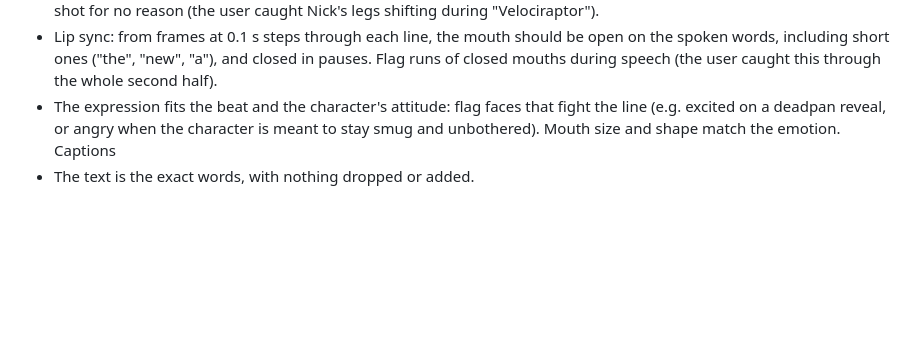
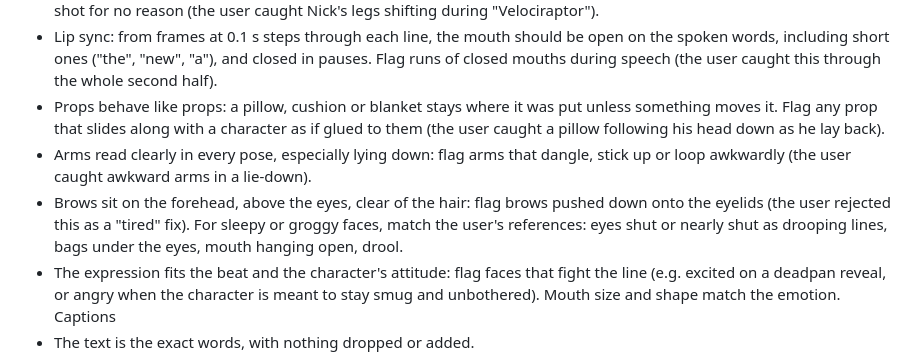
Before and after one commit to brocktoonz/Stick-Animations, a Markdown page: .claude/agents/art-reviewer.md, the part around the change. Rendered like a GitHub page; blank space fills up the shorter version.

Commit message:
art-reviewer: props stay put, clear arms, brows above the eyes, sleepy faces per references
Co-Authored-By: Claude Opus 5.5 <noreply@anthropic.com>
Claude-Session: https://claude.ai/code/session_01BoxvgZ1TpRreVfD9rN3XD5

```diff
--- a/.claude/agents/art-reviewer.md
+++ b/.claude/agents/art-reviewer.md
@@ -60,6 +60,9 @@ Acting
 - Continuity: a character's stance and legs don't jump between two similar shots (e.g. two two-shots of the same pair), and nothing moves unmotivated to make room for something else (e.g. animals backing away before a meteor).
 - Legs stay still within a shot unless the character is walking, kicking or reacting: flag a stance that swaps or shuffles mid-shot for no reason (the user caught Nick's legs shifting during "Velociraptor").
 - Lip sync: from frames at 0.1 s steps through each line, the mouth should be open on the spoken words, including short ones ("the", "new", "a"), and closed in pauses. Flag runs of closed mouths during speech (the user caught this through the whole second half).
+- Props behave like props: a pillow, cushion or blanket stays where it was put unless something moves it. Flag any prop that slides along with a character as if glued to them (the user caught a pillow following his head down as he lay back).
+- Arms read clearly in every pose, especially lying down: flag arms that dangle, stick up or loop awkwardly (the user caught awkward arms in a lie-down).
+- Brows sit on the forehead, above the eyes, clear of the hair: flag brows pushed down onto the eyelids (the user rejected this as a "tired" fix). For sleepy or groggy faces, match the user's references: eyes shut or nearly shut as drooping lines, bags under the eyes, mouth hanging open, drool.
 - The expression fits the beat and the character's attitude: flag faces that fight the line (e.g. excited on a deadpan reveal, or angry when the character is meant to stay smug and unbothered). Mouth size and shape match the emotion.
 Captions
 - The text is the exact words, with nothing dropped or added.
```
